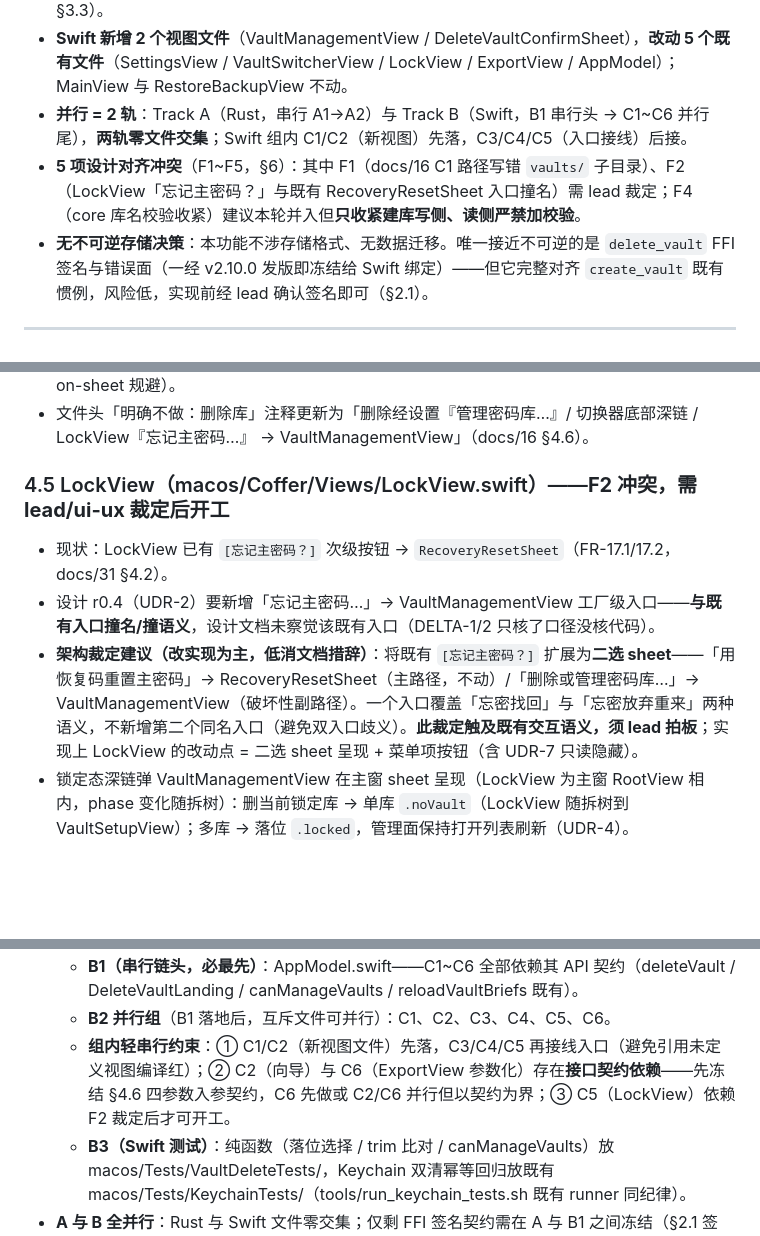
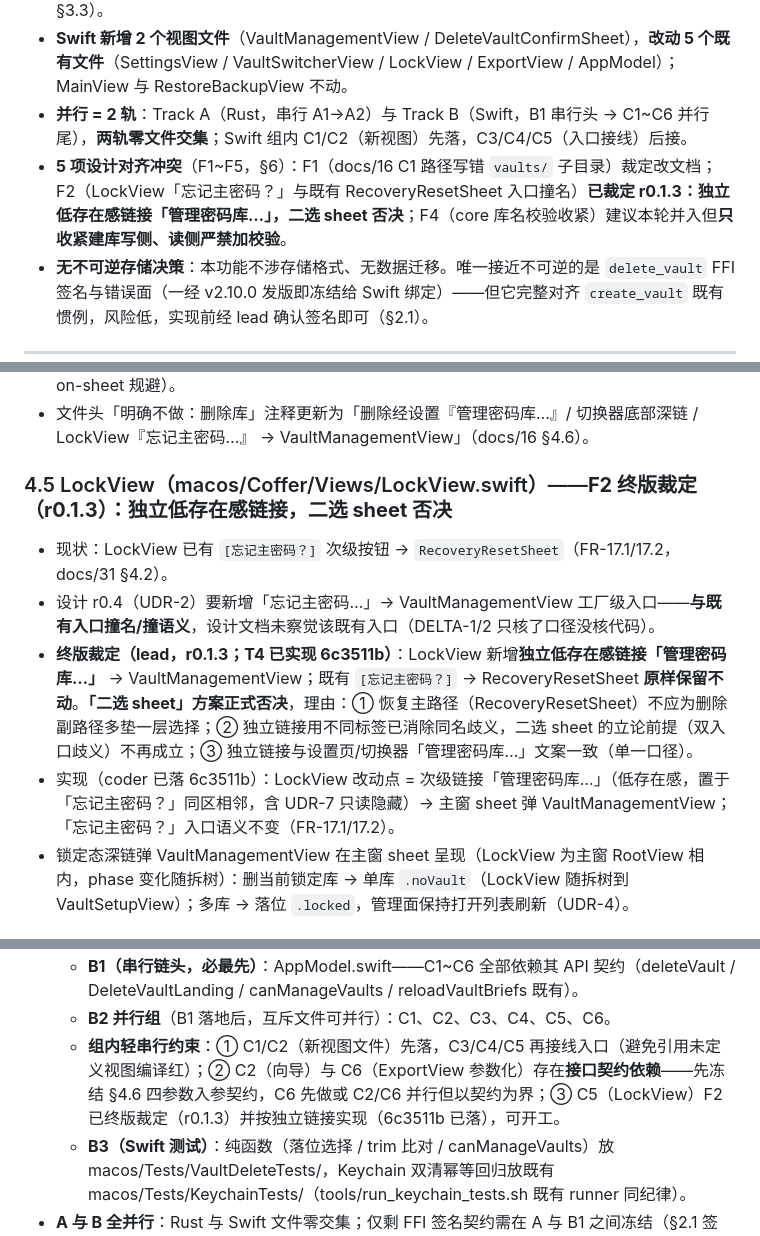
Before and after one commit to cygnusyang/coffer, a Markdown page: docs/03-功能设计/17-库删除实现接线.md, 3 parts joined by grey strips. GitHub-like rendering; blank space fills up the shorter version.

Commit message:
docs(v2.10.0): 库删除实现接线 r0.1.3——F2 终版裁定落档（LockView 独立链接「管理密码库…」、二选 sheet 否决）

```diff
--- a/docs/03-功能设计/17-库删除实现接线.md
+++ b/docs/03-功能设计/17-库删除实现接线.md
@@ -13,7 +13,7 @@
 - **AppModel 编排单点收敛**：新增 `deleteVault(uuid:) async -> Result<DeleteVaultLanding, Error>`。删当前库 = 先锁旧 → FFI delete（内含 forget）→ Keychain 双清 → lastVaultUUID 清键 → reload → 落位（多库切 createdAt 最近者锁定态 / 单库 `.noVault`）；删非当前库 = **会话不变** → FFI delete → Keychain 双清 → reload 列表刷新 + 反馈（**不做落位**，lead 裁定，§3.3）。
 - **Swift 新增 2 个视图文件**（VaultManagementView / DeleteVaultConfirmSheet），**改动 5 个既有文件**（SettingsView / VaultSwitcherView / LockView / ExportView / AppModel）；MainView 与 RestoreBackupView 不动。
 - **并行 = 2 轨**：Track A（Rust，串行 A1→A2）与 Track B（Swift，B1 串行头 → C1~C6 并行尾），**两轨零文件交集**；Swift 组内 C1/C2（新视图）先落，C3/C4/C5（入口接线）后接。
-- **5 项设计对齐冲突**（F1~F5，§6）：其中 F1（docs/16 C1 路径写错 `vaults/` 子目录）、F2（LockView「忘记主密码？」与既有 RecoveryResetSheet 入口撞名）需 lead 裁定；F4（core 库名校验收紧）建议本轮并入但**只收紧建库写侧、读侧严禁加校验**。
+- **5 项设计对齐冲突**（F1~F5，§6）：F1（docs/16 C1 路径写错 `vaults/` 子目录）裁定改文档；F2（LockView「忘记主密码？」与既有 RecoveryResetSheet 入口撞名）**已裁定 r0.1.3：独立低存在感链接「管理密码库…」，二选 sheet 否决**；F4（core 库名校验收紧）建议本轮并入但**只收紧建库写侧、读侧严禁加校验**。
 - **无不可逆存储决策**：本功能不涉存储格式、无数据迁移。唯一接近不可逆的是 `delete_vault` FFI 签名与错误面（一经 v2.10.0 发版即冻结给 Swift 绑定）——但它完整对齐 `create_vault` 既有惯例，风险低，实现前经 lead 确认签名即可（§2.1）。
 
 ---
@@ -155,11 +155,12 @@ isCurrent 为 false：**跳过步骤 3**（单活跃不变量保证非当前会
 - **UDR-6 呈现定义**：先 `dismiss()`（关切换 sheet）→ 主窗弹 VaultManagementView（sheet-on-sheet 规避）。
 - 文件头「明确不做：删除库」注释更新为「删除经设置『管理密码库…』/ 切换器底部深链 / LockView『忘记主密码…』 → VaultManagementView」（docs/16 §4.6）。
 
-### 4.5 LockView（macos/Coffer/Views/LockView.swift）——**F2 冲突，需 lead/ui-ux 裁定后开工**
+### 4.5 LockView（macos/Coffer/Views/LockView.swift）——**F2 终版裁定（r0.1.3）：独立低存在感链接，二选 sheet 否决**
 
 - 现状：LockView 已有 `[忘记主密码？]` 次级按钮 → `RecoveryResetSheet`（FR-17.1/17.2，docs/31 §4.2）。
 - 设计 r0.4（UDR-2）要新增「忘记主密码…」→ VaultManagementView 工厂级入口——**与既有入口撞名/撞语义**，设计文档未察觉该既有入口（DELTA-1/2 只核了口径没核代码）。
-- **架构裁定建议（改实现为主，低消文档措辞）**：将既有 `[忘记主密码？]` 扩展为**二选 sheet**——「用恢复码重置主密码」→ RecoveryResetSheet（主路径，不动）/「删除或管理密码库…」→ VaultManagementView（破坏性副路径）。一个入口覆盖「忘密找回」与「忘密放弃重来」两种语义，不新增第二个同名入口（避免双入口歧义）。**此裁定触及既有交互语义，须 lead 拍板**；实现上 LockView 的改动点 = 二选 sheet 呈现 + 菜单项按钮（含 UDR-7 只读隐藏）。
+- **终版裁定（lead，r0.1.3；T4 已实现 6c3511b）**：LockView 新增**独立低存在感链接「管理密码库…」** → VaultManagementView；既有 `[忘记主密码？]` → RecoveryResetSheet **原样保留不动**。**「二选 sheet」方案正式否决**，理由：① 恢复主路径（RecoveryResetSheet）不应为删除副路径多垫一层选择；② 独立链接用不同标签已消除同名歧义，二选 sheet 的立论前提（双入口歧义）不再成立；③ 独立链接与设置页/切换器「管理密码库…」文案一致（单一口径）。
+- 实现（coder 已落 6c3511b）：LockView 改动点 = 次级链接「管理密码库…」（低存在感，置于「忘记主密码？」同区相邻，含 UDR-7 只读隐藏）→ 主窗 sheet 弹 VaultManagementView；「忘记主密码？」入口语义不变（FR-17.1/17.2）。
 - 锁定态深链弹 VaultManagementView 在主窗 sheet 呈现（LockView 为主窗 RootView 相内，phase 变化随拆树）：删当前锁定库 → 单库 `.noVault`（LockView 随拆树到 VaultSetupView）；多库 → 落位 `.locked`，管理面保持打开列表刷新（UDR-4）。
 
 ### 4.6 ExportView 参数化（macos/Coffer/Views/ExportView.swift，C8 必落）
@@ -207,7 +208,7 @@ isCurrent 为 false：**跳过步骤 3**（单活跃不变量保证非当前会
 - **Track B（Swift）**：
   - **B1（串行链头，必最先）**：AppModel.swift——C1~C6 全部依赖其 API 契约（deleteVault / DeleteVaultLanding / canManageVaults / reloadVaultBriefs 既有）。
   - **B2 并行组**（B1 落地后，互斥文件可并行）：C1、C2、C3、C4、C5、C6。
-  - **组内轻串行约束**：① C1/C2（新视图文件）先落，C3/C4/C5 再接线入口（避免引用未定义视图编译红）；② C2（向导）与 C6（ExportView 参数化）存在**接口契约依赖**——先冻结 §4.6 四参数入参契约，C6 先做或 C2/C6 并行但以契约为界；③ C5（LockView）依赖 F2 裁定后才可开工。
+  - **组内轻串行约束**：① C1/C2（新视图文件）先落，C3/C4/C5 再接线入口（避免引用未定义视图编译红）；② C2（向导）与 C6（ExportView 参数化）存在**接口契约依赖**——先冻结 §4.6 四参数入参契约，C6 先做或 C2/C6 并行但以契约为界；③ C5（LockView）F2 已终版裁定（r0.1.3）并按独立链接实现（6c3511b 已落），可开工。
   - **B3（Swift 测试）**：纯函数（落位选择 / trim 比对 / canManageVaults）放 macos/Tests/VaultDeleteTests/，Keychain 双清幂等回归放既有 macos/Tests/KeychainTests/（tools/run_keychain_tests.sh 既有 runner 同纪律）。
 - **A 与 B 全并行**：Rust 与 Swift 文件零交集；仅剩 FFI 签名契约需在 A 与 B1 之间冻结（§2.1 签名，实现前 lead 确认）。
 
```
Also changed, not shown: other parts of docs/03-功能设计/17-库删除实现接线.md (+2 -1 lines).
